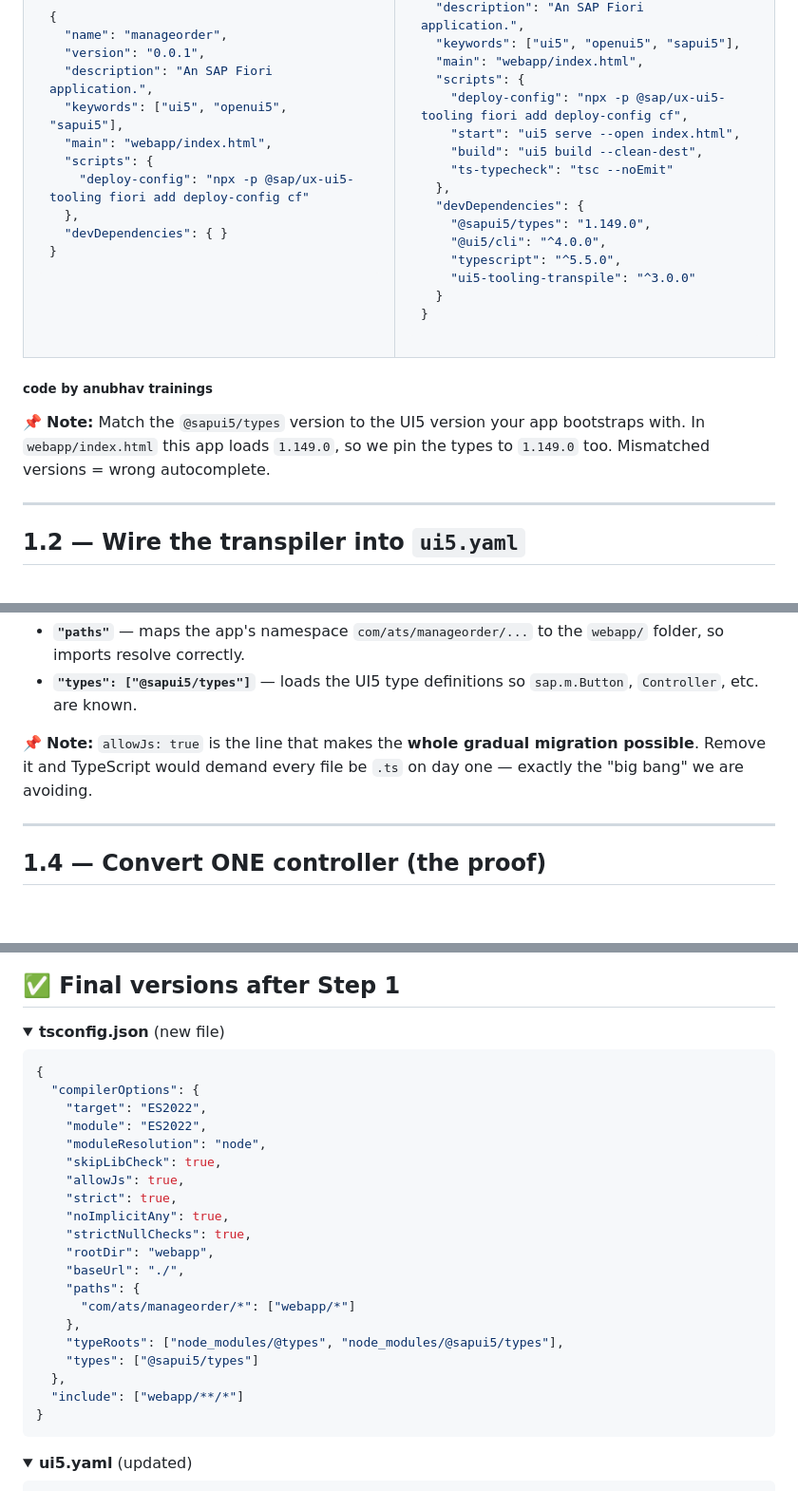
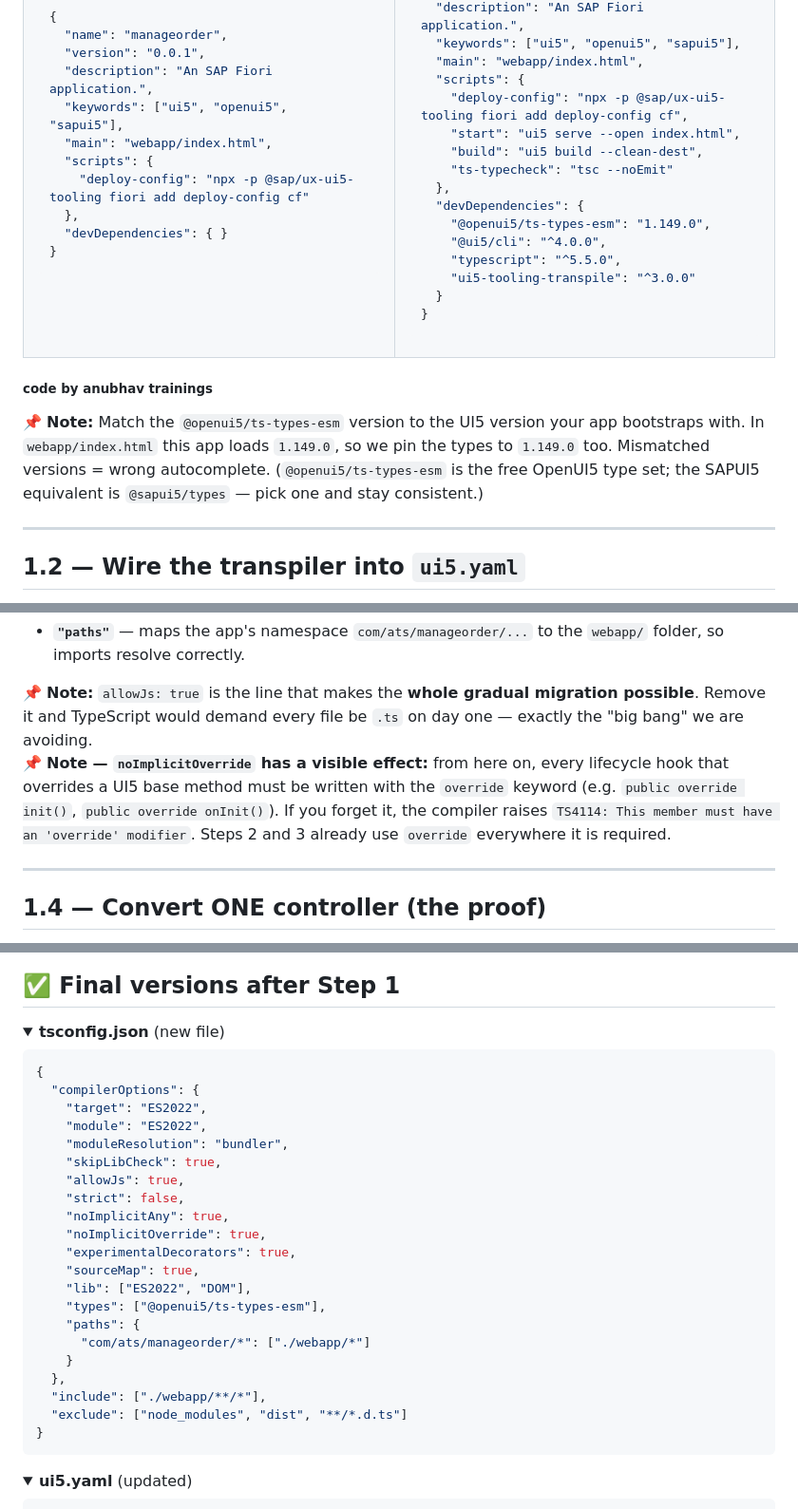
Before and after one commit to soyuztechnologies/typescript_training_capm, a Markdown page: Day 3/fiori_ts_exercises/step1_preparation.md, 3 parts joined by grey strips. Shown at 95% size. Rendered like a GitHub page; folded sections open; blank space fills up the shorter version.

````diff
--- a/Day 3/fiori_ts_exercises/step1_preparation.md
+++ b/Day 3/fiori_ts_exercises/step1_preparation.md
@@ -99,7 +99,7 @@ npm install --save-dev @ui5/cli
     "ts-typecheck": "tsc --noEmit"
   },
   "devDependencies": {
-    "@sapui5/types": "1.149.0",
+    "@openui5/ts-types-esm": "1.149.0",
     "@ui5/cli": "^4.0.0",
     "typescript": "^5.5.0",
     "ui5-tooling-transpile": "^3.0.0"
@@ -114,7 +114,7 @@ npm install --save-dev @ui5/cli
 <sub><b>code by anubhav trainings</b></sub>
 
 <div style="background-color:#fce4ec; border-left: 5px solid #e91e63; padding: 10px 15px; border-radius: 4px;">
-📌 <strong>Note:</strong> Match the <code>@sapui5/types</code> version to the UI5 version your app bootstraps with. In <code>webapp/index.html</code> this app loads <code>1.149.0</code>, so we pin the types to <code>1.149.0</code> too. Mismatched versions = wrong autocomplete.
+📌 <strong>Note:</strong> Match the <code>@openui5/ts-types-esm</code> version to the UI5 version your app bootstraps with. In <code>webapp/index.html</code> this app loads <code>1.149.0</code>, so we pin the types to <code>1.149.0</code> too. Mismatched versions = wrong autocomplete. (<code>@openui5/ts-types-esm</code> is the free OpenUI5 type set; the SAPUI5 equivalent is <code>@sapui5/types</code> — pick one and stay consistent.)
 </div>
 
 ---
@@ -226,8 +272,11 @@ The lines that matter most for a school-simple explanation:
 - **`"paths"`** — maps the app's namespace `com/ats/manageorder/...` to the `webapp/` folder, so imports resolve correctly.
-- **`"types": ["@sapui5/types"]`** — loads the UI5 type definitions so `sap.m.Button`, `Controller`, etc. are known.
 
 <div style="background-color:#fce4ec; border-left: 5px solid #e91e63; padding: 10px 15px; border-radius: 4px;">
 📌 <strong>Note:</strong> <code>allowJs: true</code> is the line that makes the <strong>whole gradual migration possible</strong>. Remove it and TypeScript would demand every file be <code>.ts</code> on day one — exactly the "big bang" we are avoiding.
+</div>
+
+<div style="background-color:#fce4ec; border-left: 5px solid #e91e63; padding: 10px 15px; border-radius: 4px;">
+📌 <strong>Note — <code>noImplicitOverride</code> has a visible effect:</strong> from here on, every lifecycle hook that overrides a UI5 base method must be written with the <code>override</code> keyword (e.g. <code>public override init()</code>, <code>public override onInit()</code>). If you forget it, the compiler raises <code>TS4114: This member must have an 'override' modifier</code>. Steps 2 and 3 already use <code>override</code> everywhere it is required.
 </div>
 
 ---
@@ -331,26 +380,27 @@ Then check three things:
 <details open>
 <summary><b>tsconfig.json</b> (new file)</summary>
 
-```json
+```jsonc
 {
   "compilerOptions": {
     "target": "ES2022",
     "module": "ES2022",
-    "moduleResolution": "node",
+    "moduleResolution": "bundler",
     "skipLibCheck": true,
     "allowJs": true,
-    "strict": true,
+    "strict": false,
     "noImplicitAny": true,
-    "strictNullChecks": true,
-    "rootDir": "webapp",
-    "baseUrl": "./",
+    "noImplicitOverride": true,
+    "experimentalDecorators": true,
+    "sourceMap": true,
+    "lib": ["ES2022", "DOM"],
+    "types": ["@openui5/ts-types-esm"],
     "paths": {
-      "com/ats/manageorder/*": ["webapp/*"]
-    },
-    "typeRoots": ["node_modules/@types", "node_modules/@sapui5/types"],
-    "types": ["@sapui5/types"]
+      "com/ats/manageorder/*": ["./webapp/*"]
+    }
   },
-  "include": ["webapp/**/*"]
+  "include": ["./webapp/**/*"],
+  "exclude": ["node_modules", "dist", "**/*.d.ts"]
 }
 ```
 
````
Also changed, not shown: other parts of Day 3/fiori_ts_exercises/step1_preparation.md (+61 -15 lines), Day 3/fiori_ts_exercises/step2_component_formatter.md (+18 -22 lines).
